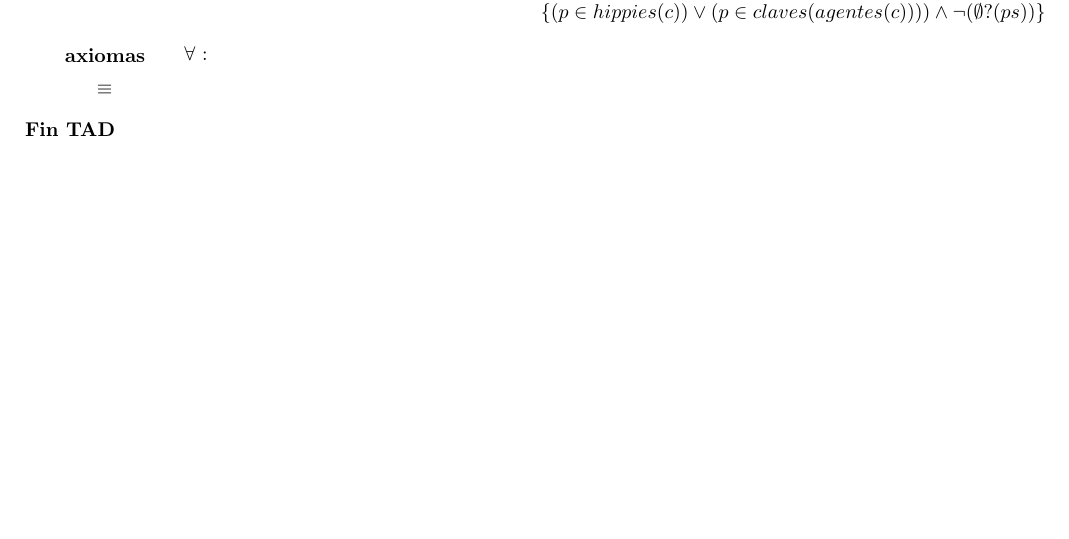
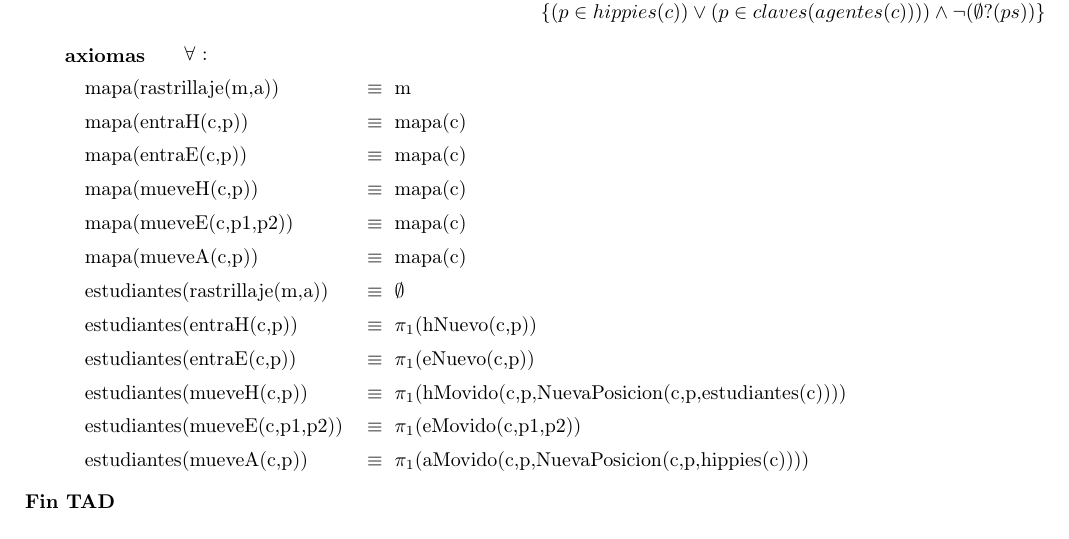
Before and after one commit to jmsenrra/TP-TADs, a LaTeX document (TAD Mapa-Campus.tex): part of page 3 of 3, cut so that both start at the same text. Compiled offline with pdfLaTeX; the source files are stored in an older character set and shown here as Unicode.

Commit message:
Primeros axiomas de Campus

```diff
--- a/TAD Mapa-Campus.tex
+++ b/TAD Mapa-Campus.tex
@@ -149,7 +149,18 @@
 
 \tadAlinearAxiomas{agentesMasVigilantesAux(c,p)}
 
-\tadAxioma{}{}
+\tadAxioma{mapa(rastrillaje(m,a))}{m}
+\tadAxioma{mapa(entraH(c,p))}{mapa(c)}
+\tadAxioma{mapa(entraE(c,p))}{mapa(c)}
+\tadAxioma{mapa(mueveH(c,p))}{mapa(c)}
+\tadAxioma{mapa(mueveE(c,p1,p2))}{mapa(c)}
+\tadAxioma{mapa(mueveA(c,p))}{mapa(c)}
+\tadAxioma{estudiantes(rastrillaje(m,a))}{$\emptyset$}
+\tadAxioma{estudiantes(entraH(c,p))}{$\pi_1$(hNuevo(c,p))}
+\tadAxioma{estudiantes(entraE(c,p))}{$\pi_1$(eNuevo(c,p))}
+\tadAxioma{estudiantes(mueveH(c,p))}{$\pi_1$(hMovido(c,p,NuevaPosicion(c,p,estudiantes(c))))}
+\tadAxioma{estudiantes(mueveE(c,p1,p2))}{$\pi_1$(eMovido(c,p1,p2))}
+\tadAxioma{estudiantes(mueveA(c,p))}{$\pi_1$(aMovido(c,p,NuevaPosicion(c,p,hippies(c))))}
 
 \end{tad}
 
```
